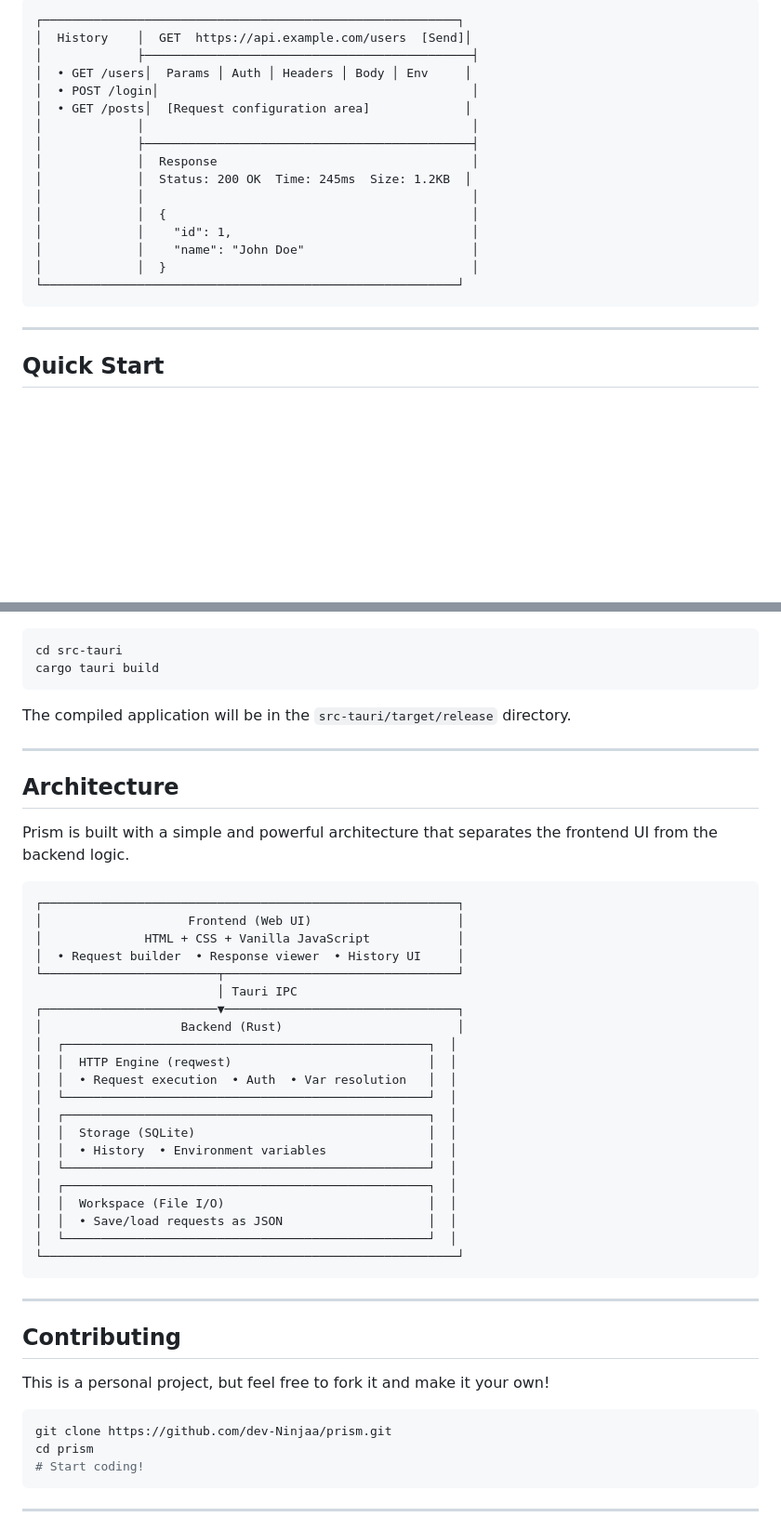
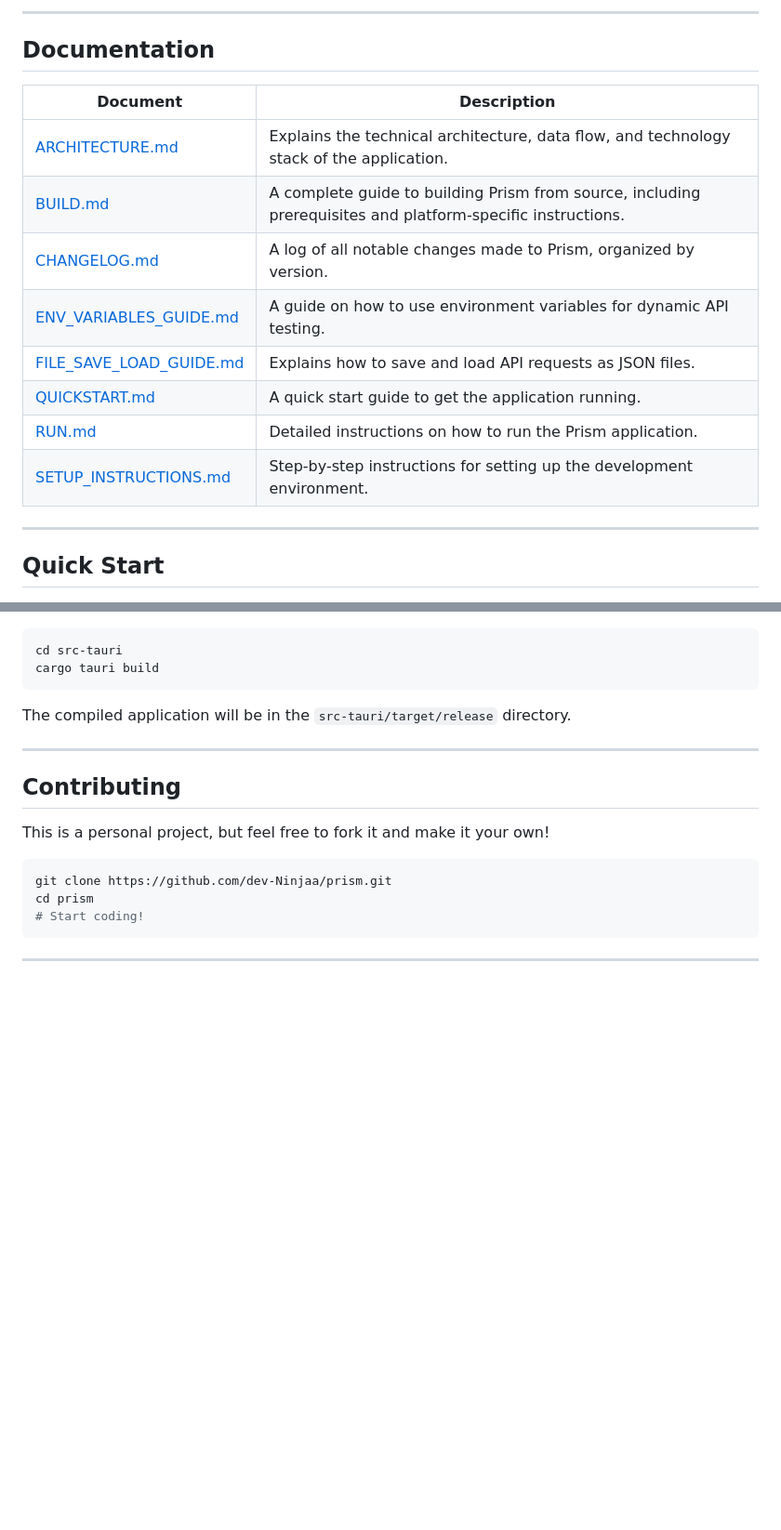
Before and after one commit to dev-Ninjaa/prism, a Markdown page: README.md, 2 parts joined by grey strips. Shown at 93% size. Rendered like a GitHub page; blank space fills up the shorter version.

````diff
--- a/README.md
+++ b/README.md
@@ -56,21 +103,19 @@ Prism is a **local-first** API testing tool that puts you in control.
 ```
-┌─────────────────────────────────────────────────────────┐
-│  History    │  GET  https://api.example.com/users  [Send]│
-│             ├─────────────────────────────────────────────┤
-│  • GET /users│  Params │ Auth │ Headers │ Body │ Env     │
-│  • POST /login│                                           │
-│  • GET /posts│  [Request configuration area]             │
-│             │                                             │
-│             ├─────────────────────────────────────────────┤
-│             │  Response                                   │
-│             │  Status: 200 OK  Time: 245ms  Size: 1.2KB  │
-│             │                                             │
-│             │  {                                          │
-│             │    "id": 1,                                 │
-│             │    "name": "John Doe"                       │
-│             │  }                                          │
-└─────────────────────────────────────────────────────────┘
-```
+
+---
+
+## Documentation
+
+| Document                  | Description                                                                                              |
+| ------------------------- | -------------------------------------------------------------------------------------------------------- |
+| [ARCHITECTURE.md](docs/ARCHITECTURE.md) | Explains the technical architecture, data flow, and technology stack of the application.                  |
+| [BUILD.md](docs/BUILD.md)         | A complete guide to building Prism from source, including prerequisites and platform-specific instructions. |
+| [CHANGELOG.md](docs/CHANGELOG.md)     | A log of all notable changes made to Prism, organized by version.                                        |
+| [ENV_VARIABLES_GUIDE.md](docs/ENV_VARIABLES_GUIDE.md) | A guide on how to use environment variables for dynamic API testing.                                     |
+| [FILE_SAVE_LOAD_GUIDE.md](docs/FILE_SAVE_LOAD_GUIDE.md) | Explains how to save and load API requests as JSON files.                                                |
+| [QUICKSTART.md](docs/QUICKSTART.md)     | A quick start guide to get the application running.                                                      |
+| [RUN.md](docs/RUN.md)           | Detailed instructions on how to run the Prism application.                                               |
+| [SETUP_INSTRUCTIONS.md](docs/SETUP_INSTRUCTIONS.md) | Step-by-step instructions for setting up the development environment.                                    |
 
 ---
 
@@ -111,36 +156,6 @@ The compiled application will be in the `src-tauri/target/release` directory.
 
 ---
 
-## Architecture
-
-Prism is built with a simple and powerful architecture that separates the frontend UI from the backend logic.
-
-```
-┌─────────────────────────────────────────────────────────┐
-│                    Frontend (Web UI)                    │
-│              HTML + CSS + Vanilla JavaScript            │
-│  • Request builder  • Response viewer  • History UI     │
-└────────────────────────┬────────────────────────────────┘
-                         │ Tauri IPC
-┌────────────────────────▼────────────────────────────────┐
-│                   Backend (Rust)                        │
-│  ┌──────────────────────────────────────────────────┐  │
-│  │  HTTP Engine (reqwest)                           │  │
-│  │  • Request execution  • Auth  • Var resolution   │  │
-│  └──────────────────────────────────────────────────┘  │
-│  ┌──────────────────────────────────────────────────┐  │
-│  │  Storage (SQLite)                                │  │
-│  │  • History  • Environment variables              │  │
-│  └──────────────────────────────────────────────────┘  │
-│  ┌──────────────────────────────────────────────────┐  │
-│  │  Workspace (File I/O)                            │  │
-│  │  • Save/load requests as JSON                    │  │
-│  └──────────────────────────────────────────────────┘  │
-└─────────────────────────────────────────────────────────┘
-```
-
----
-
 ## Contributing
 
 This is a personal project, but feel free to fork it and make it your own!
````
Also changed, not shown: other parts of README.md (+49 -2 lines).
